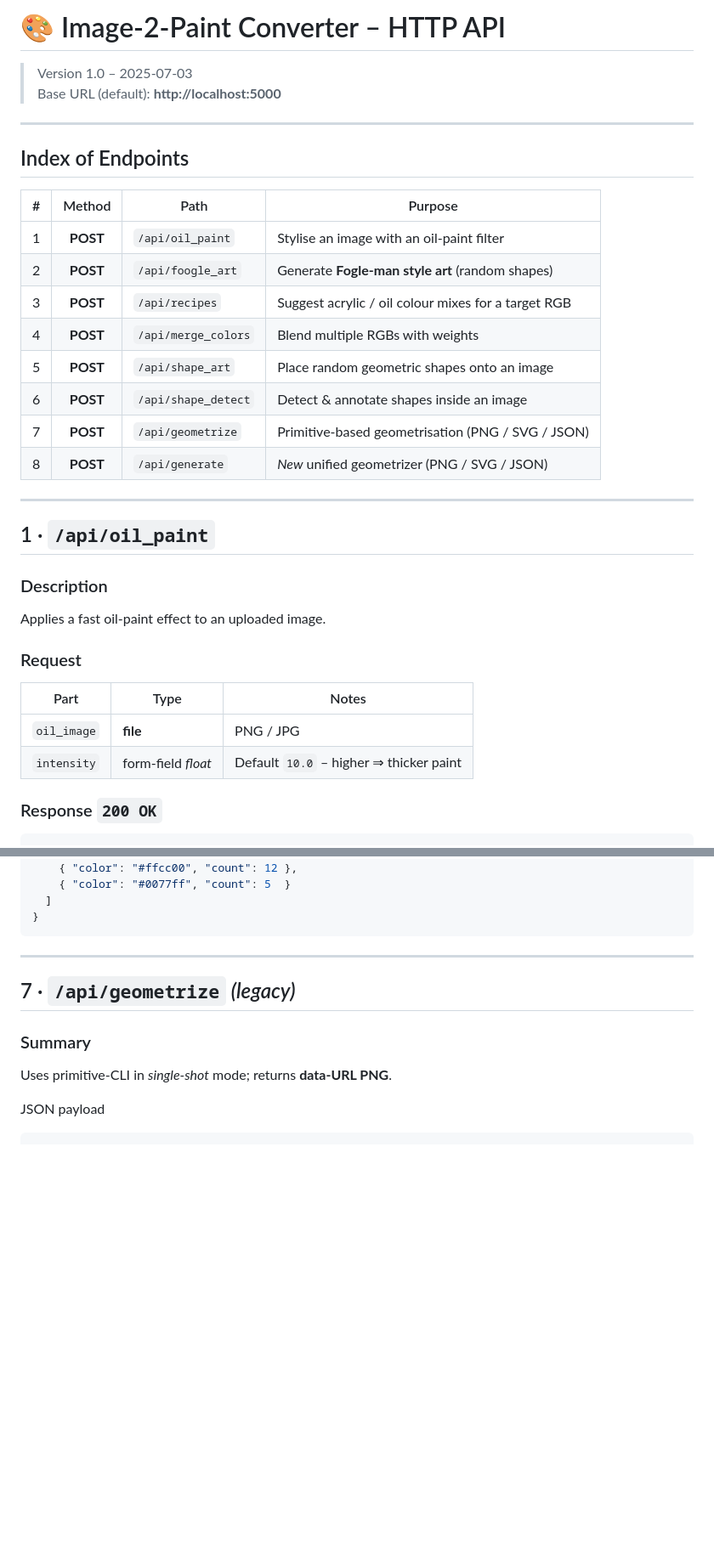
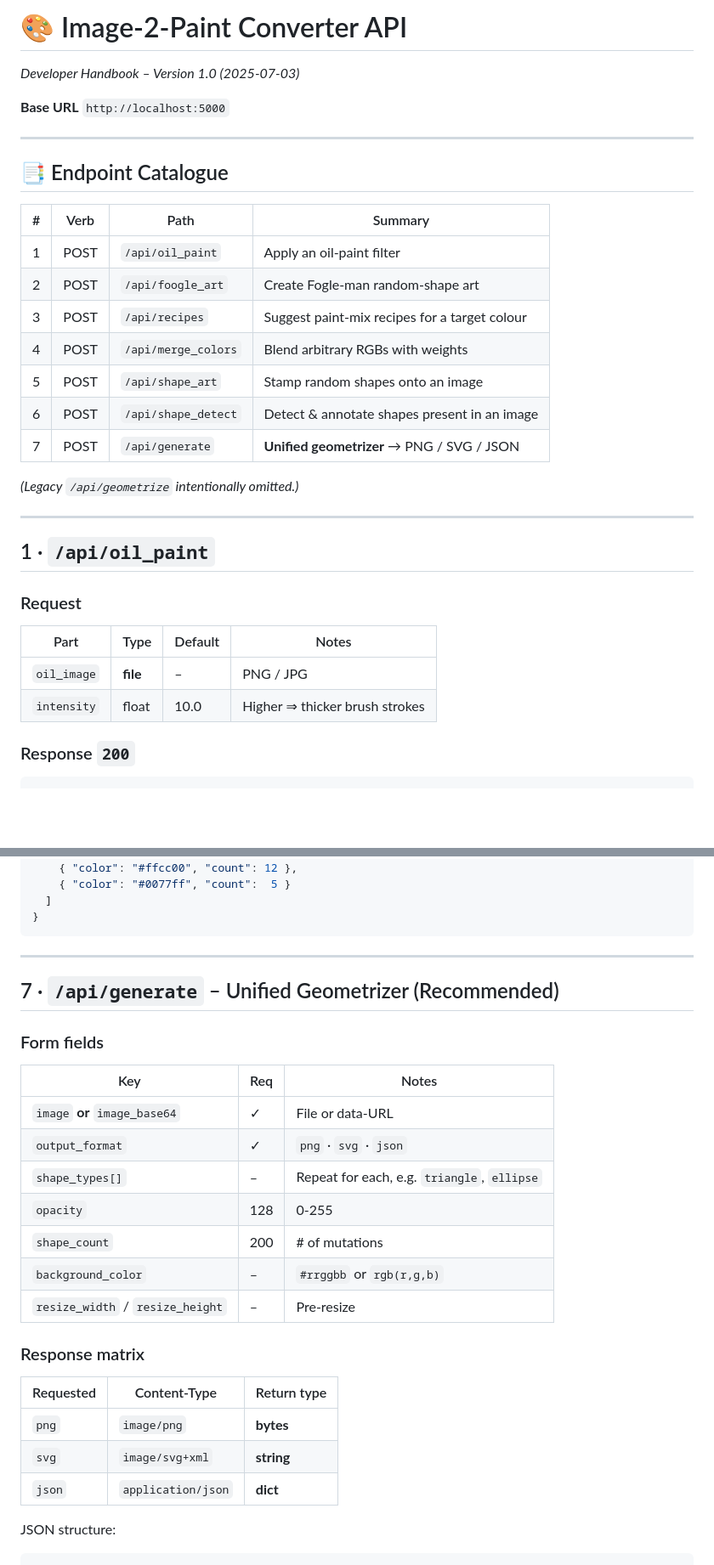
Before and after one commit to EngrAwab/Image2paint-Converter, a Markdown page: README.md, 2 parts joined by grey strips. Shown at 85% size. Rendered like a GitHub page; blank space fills up the shorter version.

````diff
--- a/README.md
+++ b/README.md
@@ -1,38 +1,36 @@
-# 🎨 Image-2-Paint Converter – HTTP API
+# 🎨 Image-2-Paint Converter API
+*Developer Handbook – Version 1.0 (2025-07-03)*
 
-> Version 1.0 – 2025-07-03
-> Base URL (default): **http://localhost:5000**
+**Base URL**&nbsp;`http://localhost:5000`
 
 ---
 
-## Index of Endpoints
+## 📑 Endpoint Catalogue
 
-| # | Method | Path | Purpose |
-|---|:------:|------|---------|
-| 1 | **POST** | `/api/oil_paint` | Stylise an image with an oil-paint filter |
-| 2 | **POST** | `/api/foogle_art` | Generate **Fogle-man style art** (random shapes) |
-| 3 | **POST** | `/api/recipes` | Suggest acrylic / oil colour mixes for a target RGB |
-| 4 | **POST** | `/api/merge_colors` | Blend multiple RGBs with weights |
-| 5 | **POST** | `/api/shape_art` | Place random geometric shapes onto an image |
-| 6 | **POST** | `/api/shape_detect` | Detect & annotate shapes inside an image |
-| 7 | **POST** | `/api/geometrize` | Primitive-based geometrisation (PNG / SVG / JSON) |
-| 8 | **POST** | `/api/generate` | *New* unified geometrizer (PNG / SVG / JSON) |
+| # | Verb | Path | Summary |
+|---|:---:|------|---------|
+| 1 | POST | `/api/oil_paint`   | Apply an oil-paint filter |
+| 2 | POST | `/api/foogle_art` | Create Fogle-man random-shape art |
+| 3 | POST | `/api/recipes`    | Suggest paint-mix recipes for a target colour |
+| 4 | POST | `/api/merge_colors` | Blend arbitrary RGBs with weights |
+| 5 | POST | `/api/shape_art`  | Stamp random shapes onto an image |
+| 6 | POST | `/api/shape_detect` | Detect & annotate shapes present in an image |
+| 7 | POST | `/api/generate`   | **Unified geometrizer** → PNG / SVG / JSON |
+
+*(Legacy `/api/geometrize` intentionally omitted.)*
 
 ---
 
 ## 1 · `/api/oil_paint`
 
-### Description
-Applies a fast oil-paint effect to an uploaded image.
-
 ### Request
 
-| Part | Type | Notes |
-|------|------|-------|
-| `oil_image` | **file** | PNG / JPG |
-| `intensity` | form-field *float* | Default `10.0` – higher ⇒ thicker paint |
+| Part | Type | Default | Notes |
+|------|------|---------|-------|
+| `oil_image` | **file** | – | PNG / JPG |
+| `intensity` | float | 10.0 | Higher ⇒ thicker brush strokes |
 
-### Response `200 OK`
+### Response `200`
 
 ``` json
 {
@@ -180,18 +157,35 @@ Response
   "grouped_colors": [
     { "color": "#ffcc00", "count": 12 },
-    { "color": "#0077ff", "count": 5  }
+    { "color": "#0077ff", "count":  5 }
   ]
 }
 ```
 
 ---
 
-## 7 · `/api/geometrize`  *(legacy)*
+## 7 · `/api/generate` – Unified Geometrizer (Recommended)
 
-### Summary
-Uses primitive‐CLI in *single-shot* mode; returns **data-URL PNG**.
+### Form fields
 
-JSON payload
+| Key | Req | Notes |
+|-----|-----|-------|
+| `image` **or** `image_base64` | ✓ | File or data-URL |
+| `output_format` | ✓ | `png` · `svg` · `json` |
+| `shape_types[]` | – | Repeat for each, e.g. `triangle`, `ellipse` |
+| `opacity` | 128 | 0-255 |
+| `shape_count` | 200 | # of mutations |
+| `background_color` | – | `#rrggbb` or `rgb(r,g,b)` |
+| `resize_width` / `resize_height` | – | Pre-resize |
+
+### Response matrix
+
+| Requested | Content-Type | Return type |
+|-----------|--------------|-------------|
+| `png`  | `image/png` | **bytes** |
+| `svg`  | `image/svg+xml` | **string** |
+| `json` | `application/json` | **dict** |
+
+JSON structure:
 
 ``` json
 {
````
Also changed, not shown: other parts of README.md (+149 -138 lines).
